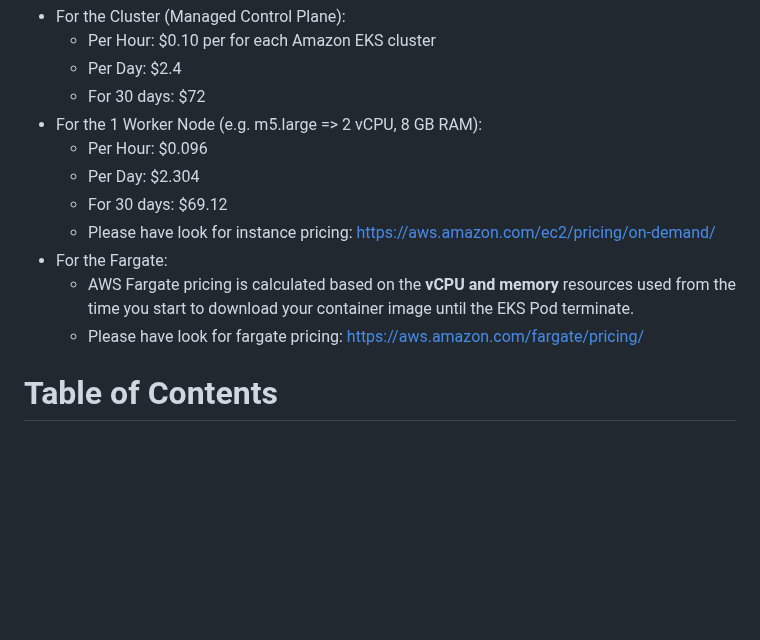
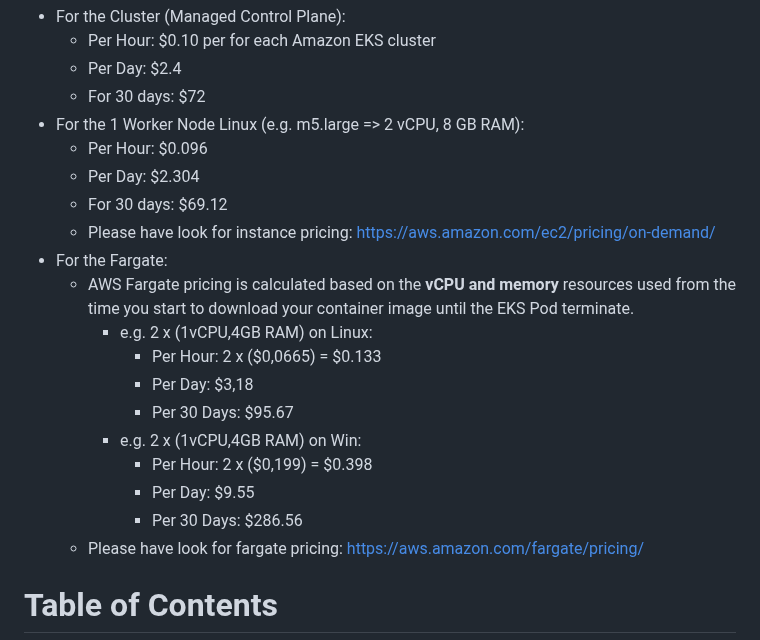
Before and after one commit to omerbsezer/Fast-Terraform, a Markdown page: SAMPLE06-EKS-ManagedNodes-Blueprint.md, the part around the change. Rendered like a GitHub page; blank space fills up the shorter version.

```diff
--- a/SAMPLE06-EKS-ManagedNodes-Blueprint.md
+++ b/SAMPLE06-EKS-ManagedNodes-Blueprint.md
@@ -24,13 +24,21 @@ There are 1 main part:
   - Per Hour: $0.10 per for each Amazon EKS cluster
   - Per Day:  $2.4
   - For 30 days: $72
-- For the 1 Worker Node (e.g. m5.large => 2 vCPU, 8 GB RAM):
+- For the 1 Worker Node Linux (e.g. m5.large => 2 vCPU, 8 GB RAM):
   - Per Hour: $0.096
   - Per Day:  $2.304
   - For 30 days: $69.12
   - Please have look for instance pricing: https://aws.amazon.com/ec2/pricing/on-demand/
 - For the Fargate:
   - AWS Fargate pricing is calculated based on the **vCPU and memory** resources used from the time you start to download your container image until the EKS Pod terminate.
+    - e.g. 2 x (1vCPU,4GB RAM) on Linux:
+      - Per Hour: 2 x ($0,0665) = $0.133
+      - Per Day: $3,18
+      - Per 30 Days: $95.67
+    - e.g. 2 x (1vCPU,4GB RAM) on Win:
+      - Per Hour: 2 x ($0,199) = $0.398
+      - Per Day: $9.55
+      - Per 30 Days: $286.56
   - Please have look for fargate pricing: https://aws.amazon.com/fargate/pricing/
 
 # Table of Contents
```
